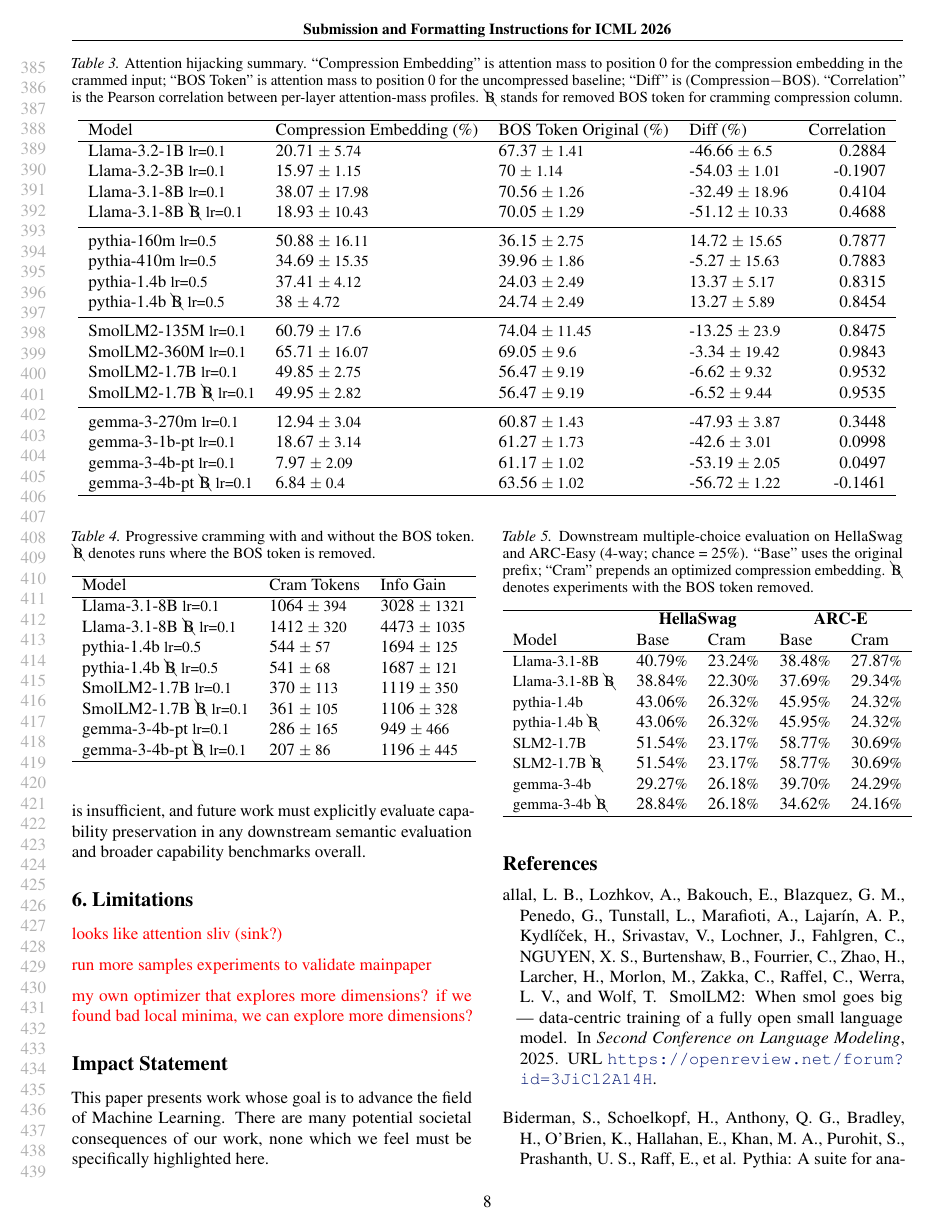
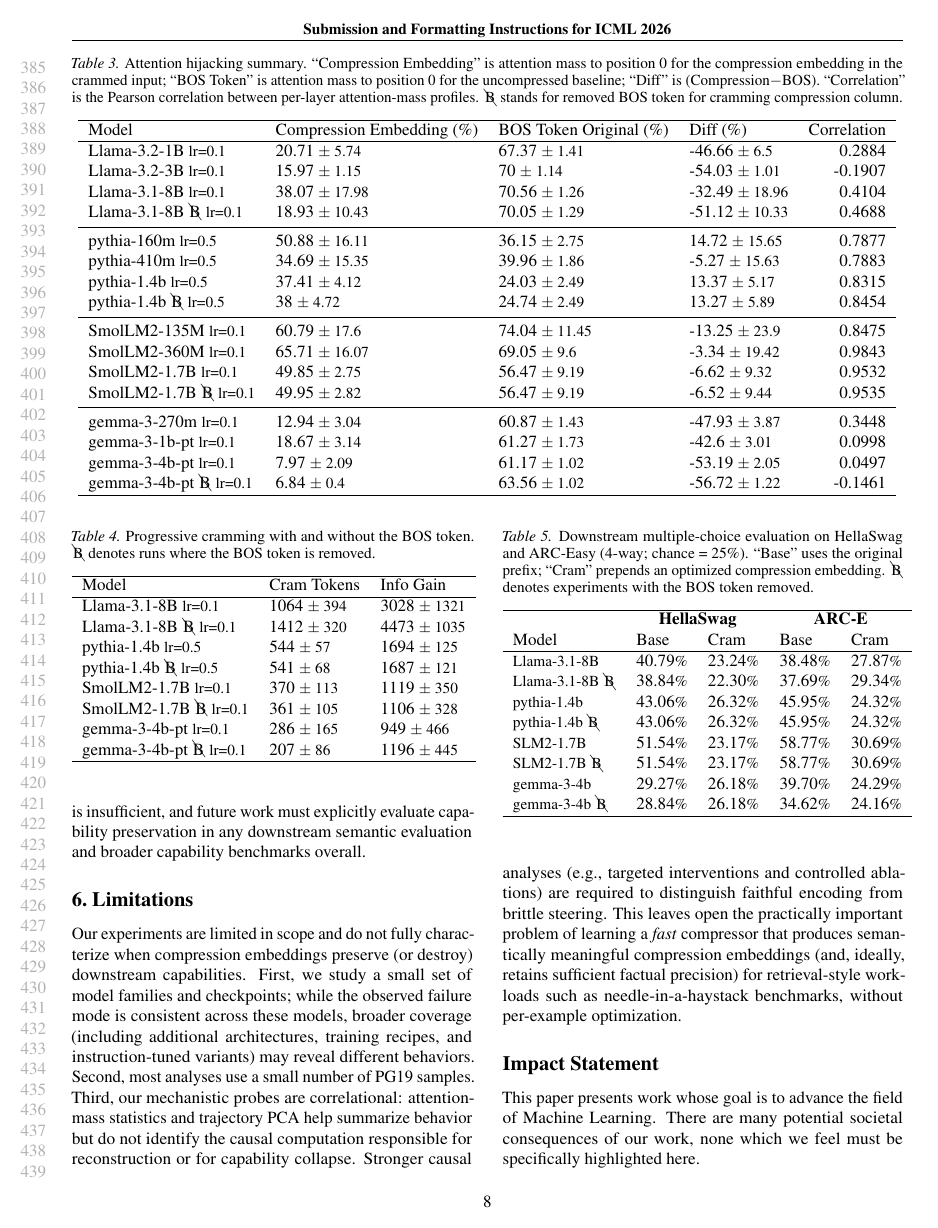
Before and after one commit to M1croZavr/compression_horizon, a LaTeX problem sheet (paper/example_paper.tex): page 8 of 17. Compiled offline with pdfLaTeX.

Commit message:
8 pages done

```diff
--- a/paper/example_paper.tex
+++ b/paper/example_paper.tex
@@ -677,35 +677,32 @@ This highlights a key limitation of using reconstruction accuracy alone: perfect
 
 \section{Limitations}
 
+Our experiments are limited in scope and do not fully characterize when compression embeddings preserve (or destroy) downstream capabilities.
+First, we study a small set of model families and checkpoints; while the observed failure mode is consistent across these models, broader coverage (including additional architectures, training recipes, and instruction-tuned variants) may reveal different behaviors.
+Second, most analyses use a small number of PG19 samples.
+Third, our mechanistic probes are correlational: attention-mass statistics and trajectory PCA help summarize behavior but do not identify the causal computation responsible for reconstruction or for capability collapse.
+Stronger causal analyses (e.g., targeted interventions and controlled ablations) are required to distinguish faithful encoding from brittle steering.
+This leaves open the practically important problem of learning a \emph{fast} compressor that produces semantically meaningful compression embeddings (and, ideally, retains sufficient factual precision) for retrieval-style workloads such as needle-in-a-haystack benchmarks, without per-example optimization.
+
+% ---------------------------------------------------------------------------
+% TODO / notes (kept for future revisions; all commented intentionally)
+% ---------------------------------------------------------------------------
 % {\color{red} how much bos token is similar to bos token?}  -- won't fix
-
-{\color{red} looks like attention sliv (sink?)}
-
-{\color{red} run more samples experiments to validate mainpaper}
-
-{\color{red} my own optimizer that explores more dimensions? if we found bad local minima, we can explore more dimensions?}
-
+% {\color{red} looks like attention sliv (sink?)}
+% {\color{red} run more samples experiments to validate mainpaper}
+% {\color{red} my own optimizer that explores more dimensions? if we found bad local minima, we can explore more dimensions?}
 % TODO а сколько реально нужно компонент, чтобы достичь идеальной точности для генеративной реконструкции?
-
 % {\color{red} TODO - how and why exactly softcapping?}
-
 % {\color{red} TODO - shared subspaces?}
-
 % {\color{red} TODO - ranged loss weight increase for tokens?}
-
 % {\color{red} TODO visualize Optimization Landscape.}
-
-
-
 % \begin{itemize}
 %     \item \todo{Models tested (only decoder-only? specific families?)}
 %     \item \todo{Sequence types (only English text? specific domains?)}
 %     \item \todo{Computational cost of progressive approach}
 %     \item \todo{PCA analysis lacks strong null hypothesis comparison}
 % \end{itemize}
-
 % ===========
-
 
 \section*{Impact Statement}
 
```
